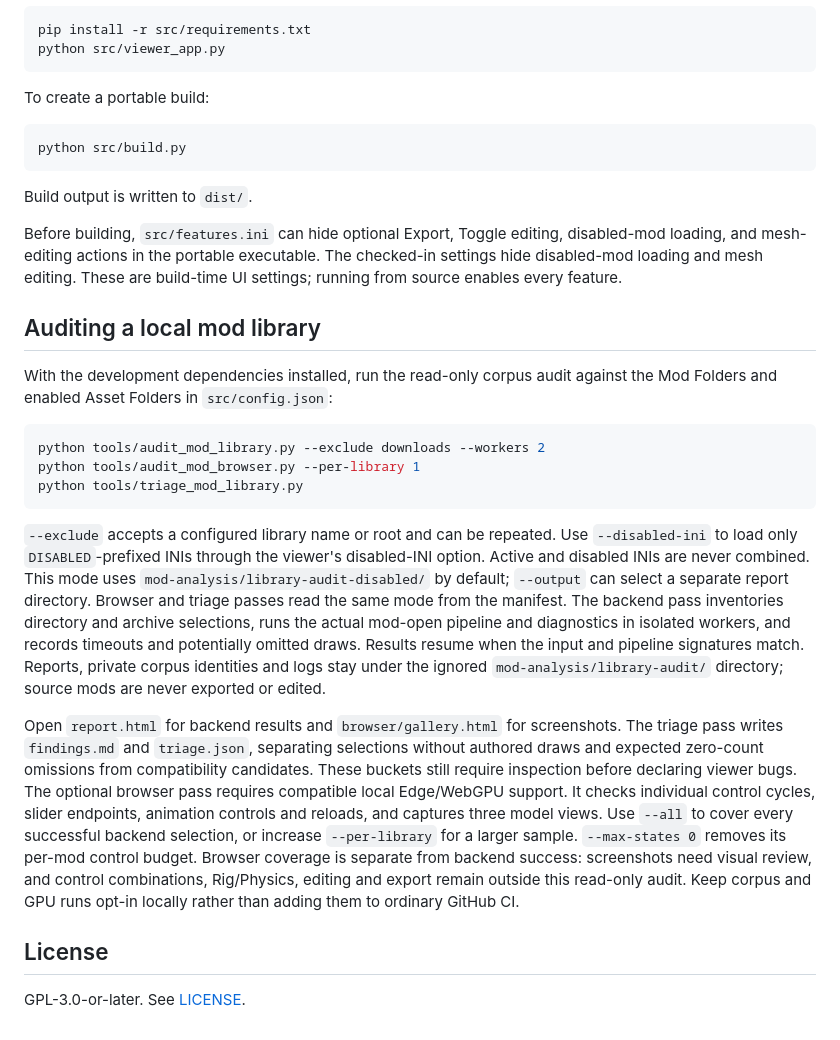
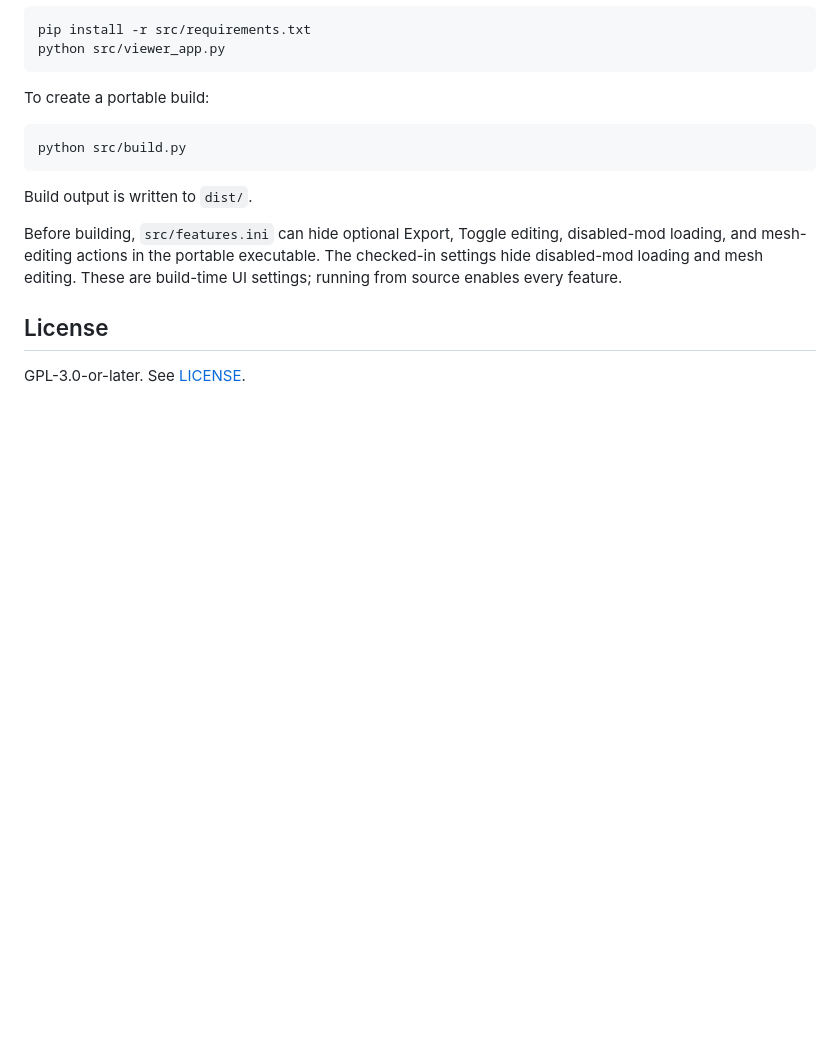
Before and after one commit to drelymk/mod_viewer, a Markdown page: README.md, the part around the change. Rendered like a GitHub page; blank space fills up the shorter version.

Commit message:
Remove local library audit instructions from README

````diff
--- a/README.md
+++ b/README.md
@@ -429,41 +429,6 @@ checked-in settings hide disabled-mod loading and mesh editing. These are
 build-time UI settings; running from source enables every feature.
 
 
-## Auditing a local mod library
-
-With the development dependencies installed, run the read-only corpus audit
-against the Mod Folders and enabled Asset Folders in `src/config.json`:
-
-```console
-python tools/audit_mod_library.py --exclude downloads --workers 2
-python tools/audit_mod_browser.py --per-library 1
-python tools/triage_mod_library.py
-```
-
-`--exclude` accepts a configured library name or root and can be repeated.
-Use `--disabled-ini` to load only `DISABLED`-prefixed INIs through the viewer's
-disabled-INI option. Active and disabled INIs are never combined. This mode uses
-`mod-analysis/library-audit-disabled/` by default; `--output` can select a separate
-report directory. Browser and triage passes read the same mode from the manifest.
-The backend pass inventories directory and archive selections, runs the actual
-mod-open pipeline and diagnostics in isolated workers, and records timeouts and
-potentially omitted draws. Results resume when the input and pipeline signatures
-match. Reports, private corpus identities and logs stay under the ignored
-`mod-analysis/library-audit/` directory; source mods are never exported or edited.
-
-Open `report.html` for backend results and `browser/gallery.html` for screenshots.
-The triage pass writes `findings.md` and `triage.json`, separating selections
-without authored draws and expected zero-count omissions from compatibility
-candidates. These buckets still require inspection before declaring viewer bugs.
-The optional browser pass requires compatible local Edge/WebGPU support. It
-checks individual control cycles, slider endpoints, animation controls and reloads,
-and captures three model views. Use `--all` to cover every successful backend
-selection, or increase `--per-library` for a larger sample. `--max-states 0`
-removes its per-mod control budget. Browser coverage is separate from backend
-success: screenshots need visual review, and control combinations, Rig/Physics,
-editing and export remain outside this read-only audit. Keep corpus and GPU runs
-opt-in locally rather than adding them to ordinary GitHub CI.
-
 ## License
 
 GPL-3.0-or-later. See [LICENSE](LICENSE).
````
